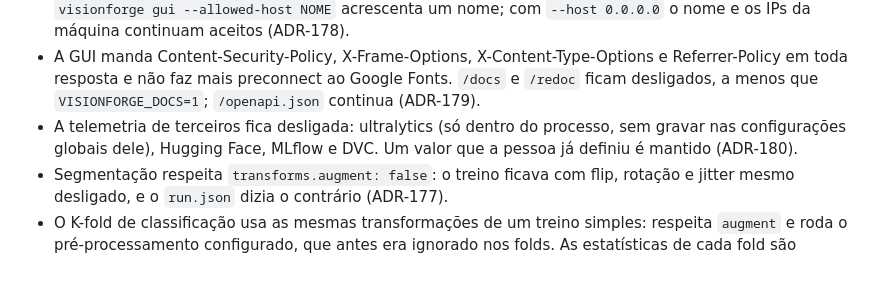
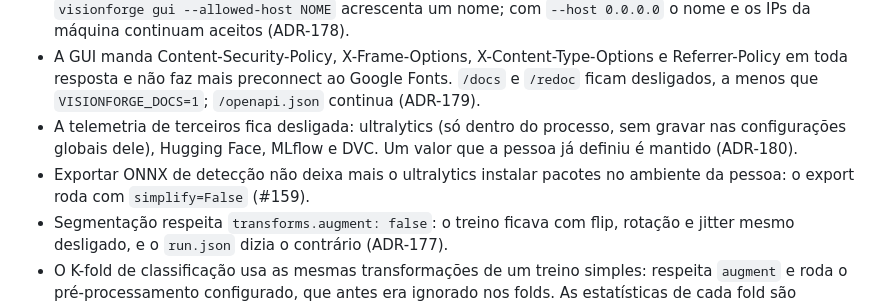
Before and after one commit to marcus-vreis/VisionForge, a Markdown page: CHANGELOG.md, the part around the change. GitHub-like rendering; blank space fills up the shorter version.

Commit message:
docs(changelog): export ONNX sem instalar pacotes

```diff
--- a/CHANGELOG.md
+++ b/CHANGELOG.md
@@ -144,6 +144,7 @@ reasoning lives in [`docs/dev/DECISIONS.md`](docs/dev/DECISIONS.md).
 - A GUI recusa pedidos cujo `Host` não é um nome deste servidor (400, contra DNS rebinding) e pedidos que mudam estado vindos de página de outro site (`Origin` estrangeiro, 403), em todas as rotas. `visionforge gui --allowed-host NOME` acrescenta um nome; com `--host 0.0.0.0` o nome e os IPs da máquina continuam aceitos (ADR-178).
 - A GUI manda Content-Security-Policy, X-Frame-Options, X-Content-Type-Options e Referrer-Policy em toda resposta e não faz mais preconnect ao Google Fonts. `/docs` e `/redoc` ficam desligados, a menos que `VISIONFORGE_DOCS=1`; `/openapi.json` continua (ADR-179).
 - A telemetria de terceiros fica desligada: ultralytics (só dentro do processo, sem gravar nas configurações globais dele), Hugging Face, MLflow e DVC. Um valor que a pessoa já definiu é mantido (ADR-180).
+- Exportar ONNX de detecção não deixa mais o ultralytics instalar pacotes no ambiente da pessoa: o export roda com `simplify=False` (#159).
 - Segmentação respeita `transforms.augment: false`: o treino ficava com flip, rotação e jitter mesmo desligado, e o `run.json` dizia o contrário (ADR-177).
 - O K-fold de classificação usa as mesmas transformações de um treino simples: respeita `augment` e roda o pré-processamento configurado, que antes era ignorado nos folds. As estatísticas de cada fold são medidas na imagem redimensionada que o modelo vê, e datasets com imagens de tamanhos diferentes deixam de quebrar o K-fold (ADR-177).
 - Fine-tuning põe em taxa cheia só a última camada linear: em VGG e AlexNet o classificador inteiro de 119M e 54M parâmetros recebia a taxa da cabeça, e no ViT o token de classe ficava fora do otimizador (ADR-177).
```
